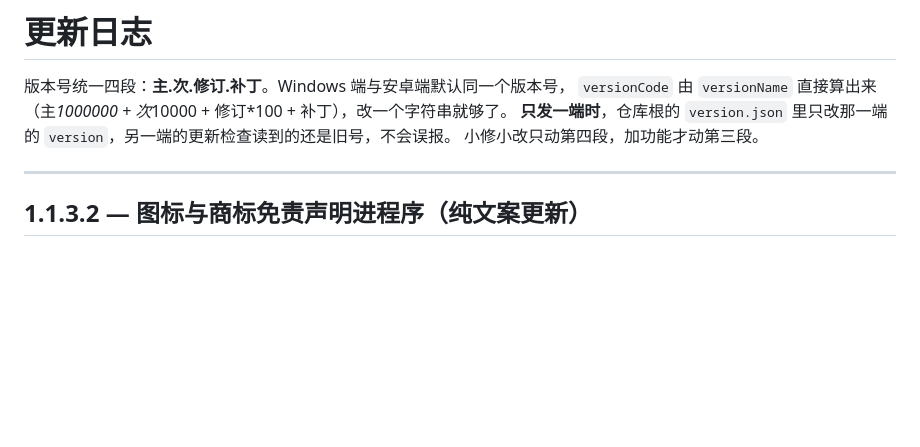
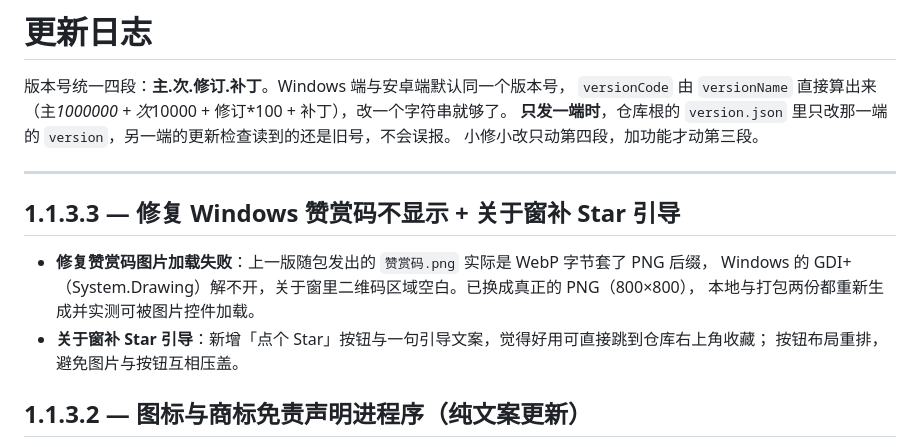
Before and after one commit to neurotracee/github-netcheck, a Markdown page: CHANGELOG.md, the part around the change. Drawn GitHub-style; blank space fills up the shorter version.

Commit message:
1.1.3.3：修复 Windows 赞赏码（WebP 伪装 PNG 导致 GDI+ 加载失败），关于窗补 Star 引导并重排按钮

```diff
--- a/CHANGELOG.md
+++ b/CHANGELOG.md
@@ -6,6 +6,14 @@
 小修小改只动第四段，加功能才动第三段。
 
 ---
+
+## 1.1.3.3 — 修复 Windows 赞赏码不显示 + 关于窗补 Star 引导
+
+- **修复赞赏码图片加载失败**：上一版随包发出的 `赞赏码.png` 实际是 WebP 字节套了 PNG 后缀，
+  Windows 的 GDI+（System.Drawing）解不开，关于窗里二维码区域空白。已换成真正的 PNG（800×800），
+  本地与打包两份都重新生成并实测可被图片控件加载。
+- **关于窗补 Star 引导**：新增「点个 Star」按钮与一句引导文案，觉得好用可直接跳到仓库右上角收藏；
+  按钮布局重排，避免图片与按钮互相压盖。
 
 ## 1.1.3.2 — 图标与商标免责声明进程序（纯文案更新）
 
```
Also changed, not shown: README.md (+10 -10 lines), docs/img/wechat-donate.png, windows/赞赏码.png, 4 other files.
